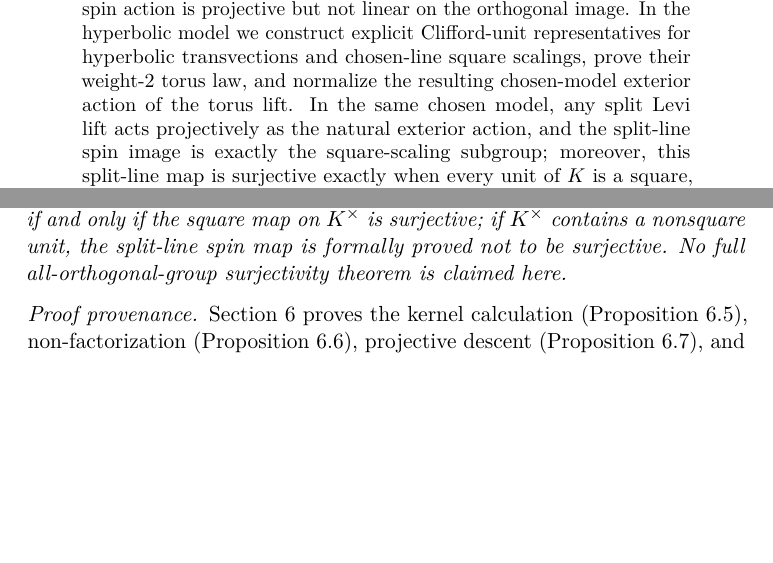
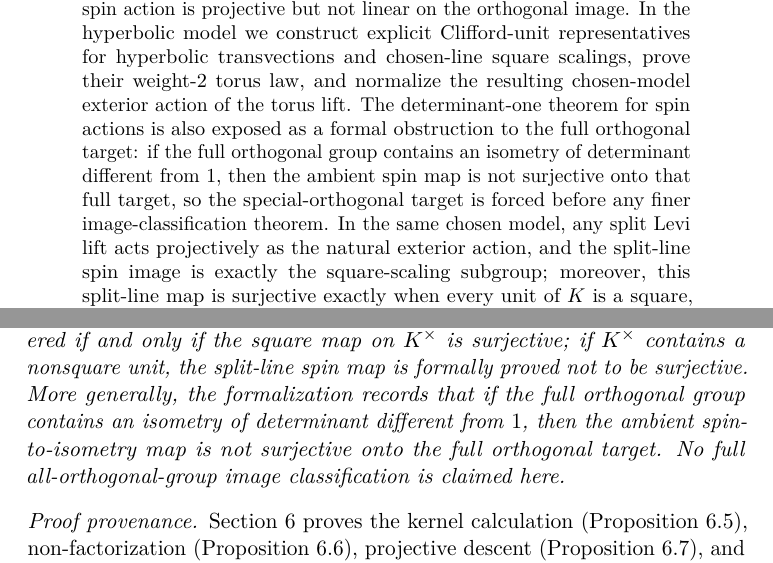
Before and after one commit to Arthur742Ramos/SpinorLean, a LaTeX paper (paper/main.tex): two parts of pages 1 and 15 of 30 before the commit and two parts of pages 1 and 16 of 31 after it, joined at a grey line, cut so that both start at the same text, the shorter picture padded with empty space. Compiled offline with pdfLaTeX.

Commit message:
Add full orthogonal determinant obstruction

```diff
--- a/paper/main.tex
+++ b/paper/main.tex
@@ -83,7 +83,12 @@ action is projective but not linear on the orthogonal image. In the hyperbolic
 model we construct explicit Clifford-unit representatives for hyperbolic
 transvections and chosen-line square scalings, prove their weight-$2$ torus
 law, and normalize the resulting chosen-model exterior action of the torus
-lift. In the same chosen model, any split Levi lift acts projectively as the
+lift. The determinant-one theorem for spin actions is also exposed as a formal
+obstruction to the full orthogonal target: if the full orthogonal group contains
+an isometry of determinant different from \(1\), then the ambient spin map is
+not surjective onto that full target, so the special-orthogonal target is forced
+before any finer image-classification theorem. In the same chosen model, any
+split Levi lift acts projectively as the
 natural exterior action, and the split-line spin image is exactly the
 square-scaling subgroup; moreover, this split-line map is surjective exactly
 when every unit of $K$ is a square, and a nonsquare unit gives a formal
@@ -797,7 +802,10 @@ exactly the square-scaling subgroup, i.e.\ the subgroup of maps
 Consequently, the expected double-cover statement on the split line is recovered
 if and only if the square map on $K^\times$ is surjective; if $K^\times$
 contains a nonsquare unit, the split-line spin map is formally proved not to be
-surjective. No full all-orthogonal-group surjectivity theorem is claimed here.
+surjective. More generally, the formalization records that if the full
+orthogonal group contains an isometry of determinant different from \(1\), then
+the ambient spin-to-isometry map is not surjective onto the full orthogonal
+target. No full all-orthogonal-group image classification is claimed here.
 \end{theorem}
 
 \begin{proof}[Proof provenance]
```
Also changed, not shown: ROADMAP.md (+5 -3 lines), THEOREM_INDEX.md (+1 -1 lines), README.md, paper/main.tex (4 more changed lines), 2 other files.
